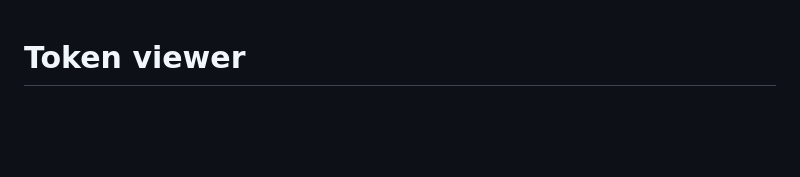
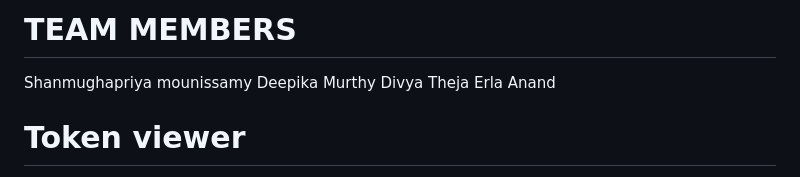
Before and after one commit to shanmughapriya234-wq/agentic_ai_token_viewer_starter, a Markdown page: README.md, the part around the change. GitHub-like rendering; blank space fills up the shorter version.

Commit message:
Adding Names

```diff
--- a/README.md
+++ b/README.md
@@ -1,3 +1,8 @@
+# TEAM MEMBERS
+Shanmughapriya mounissamy
+Deepika Murthy
+Divya Theja Erla Anand
+
 # Token viewer
 
 A token viewer for chat requests: given a model on Hugging Face and a list of chat messages, it shows the exact tokens the model reads. It has two views on the same model and controller classes: a page in the browser, written in TypeScript, and a terminal view.
```
